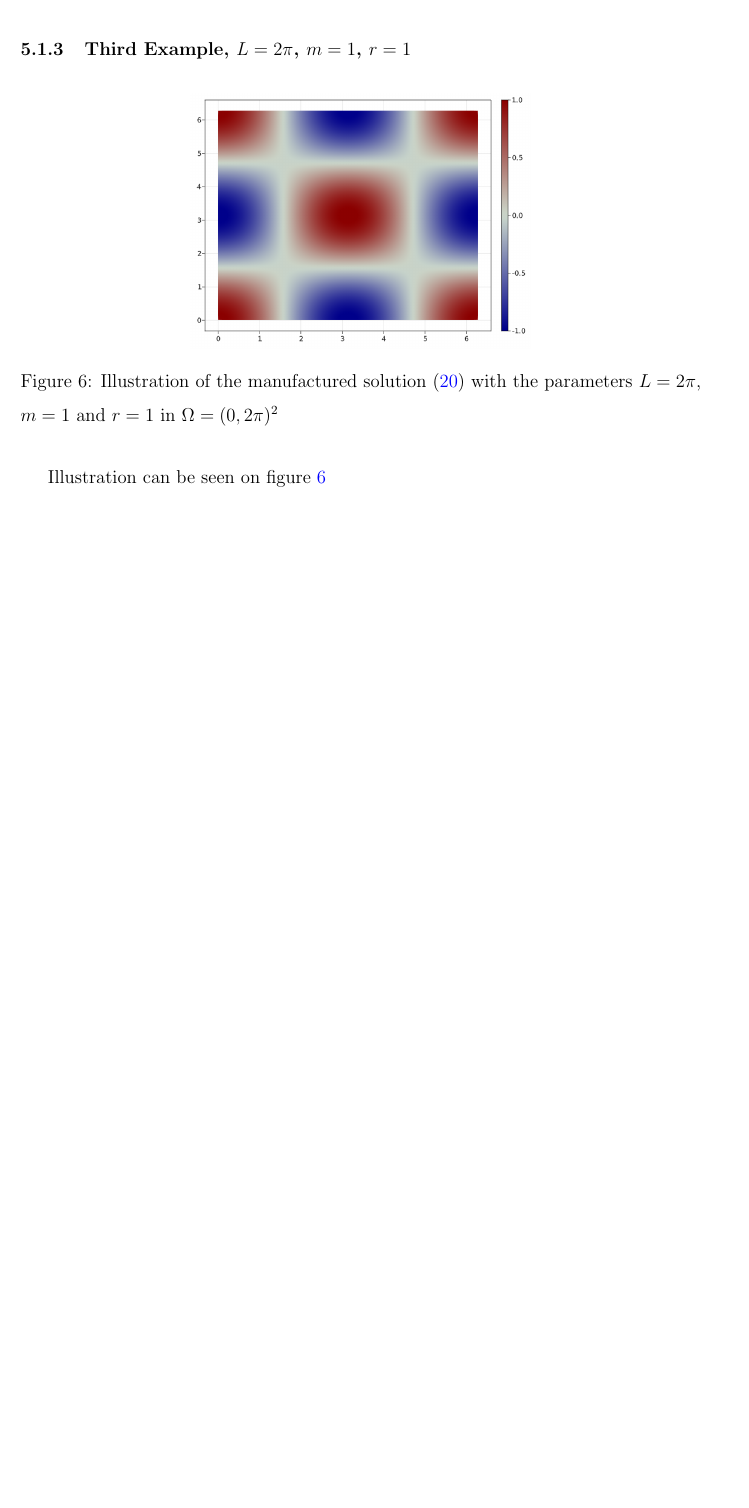
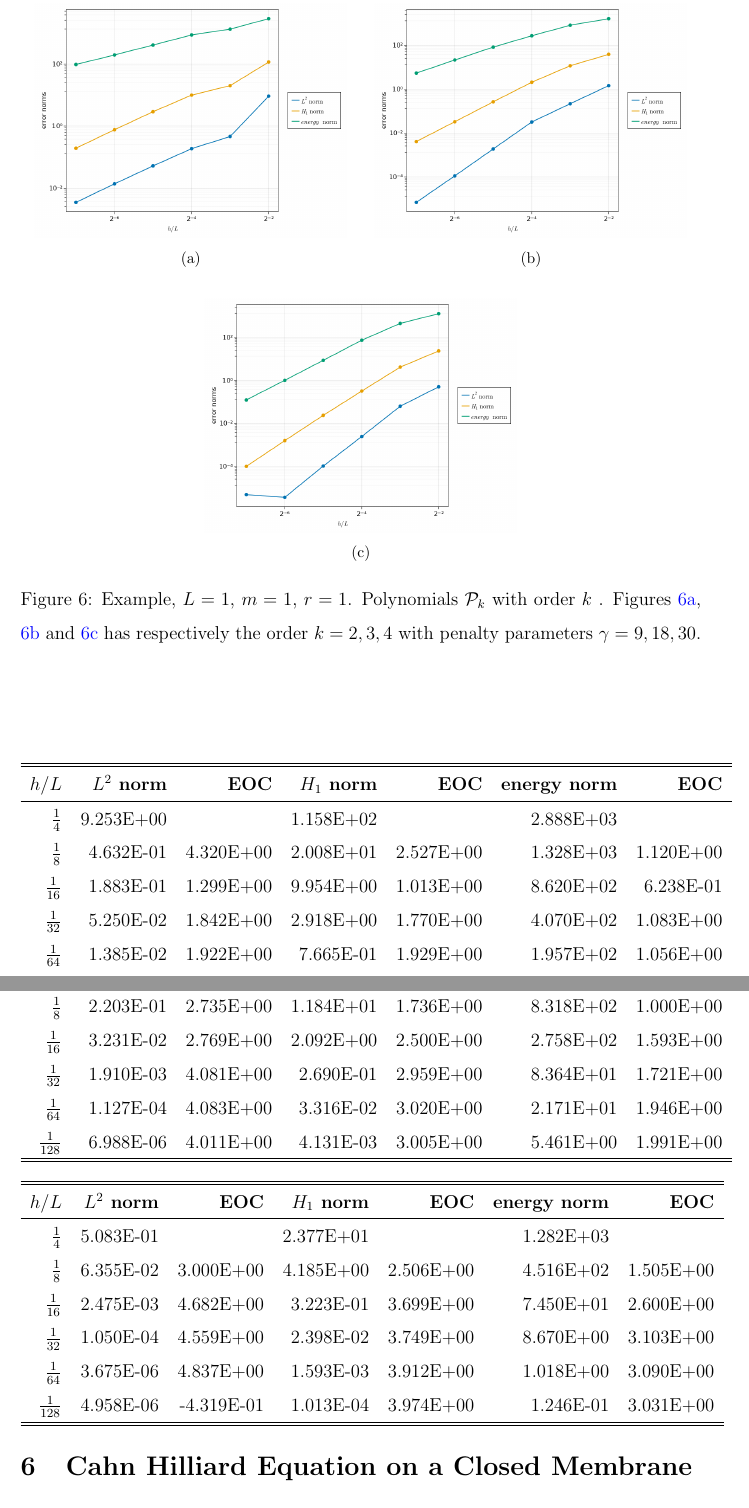
Before and after one commit to isakhammer/master_thesis, a LaTeX document (latex/main.tex, which reads latex/numerical_results.tex): part of page 22 of 26 before the commit and two parts of pages 23 and 24 of 28 after it, the two joined at a grey line, cut at the place of the change, the shorter picture padded with empty space. Compiled offline with pdfLaTeX.

Commit message:
All numerical results should be updated

```diff
--- a/latex/numerical_results.tex
+++ b/latex/numerical_results.tex
@@ -72,15 +76,19 @@ Illustration can be seen on figure \ref{fig:sol_l1_m1_r1} with convergence rate
     \label{fig:sol_l1_m7_r3}
 \end{figure}
 
-Illustration can be seen on figure \ref{fig:sol_l1_m7_r3}
-
-\subsubsection{Third Example, $L=2 \pi $, $m=1$, $r=1$}%
-\label{sub:first_example}
-\begin{figure}[tbh!]
+\begin{figure}
     \centering
-    \includegraphics[width=0.5\textwidth]{figures/model/l_6.28_m_1_r_1n_100_sol.png}
-    \caption{Illustration of the manufactured solution \eqref{eq:man_sol}   with the parameters $L=2\pi$, $m=1$ and $r=1$ in $\Omega = (0,2\pi)^2$}
-    \label{fig:sol_l2pi_m1_r1}
+    \begin{minipage}{.5\linewidth}
+    \centering
+    \subfloat[]{\label{fig:ex2_conv:a}\includegraphics[scale=.25]{figures/convergence/L_1.0_m_7_r_3/conv_order_2_gamma_9.0.png}}
+    \end{minipage}%
+    \begin{minipage}{.5\linewidth}
+    \centering
+    \subfloat[]{\label{fig:ex2_conv:b}\includegraphics[scale=.25]{figures/convergence/L_1.0_m_7_r_3/conv_order_3_gamma_18.0.png}}
+    \end{minipage}\par\medskip
+    \centering
+    \subfloat[]{\label{fig:ex2_conv:c}\includegraphics[scale=.25]{figures/convergence/L_1.0_m_7_r_3/conv_order_4_gamma_30.0.png}}
+    \caption{ Example, $L=1$, $m=1$, $r=1$. Polynomials $\mathcal{P}_{k} $ with order $k$ . Figures \ref{fig:ex2_conv:a}, \ref{fig:ex2_conv:b} and \ref{fig:ex2_conv:c} has respectively the order $k=2,3, 4$ with penalty parameters $\gamma = 9,18,30 $.  }
+    \label{fig:ex2_conv}
 \end{figure}
 
-Illustration can be seen on figure \ref{fig:sol_l2pi_m1_r1}
```
Also changed, not shown: latex/numerical_results.tex (87 more changed lines).
